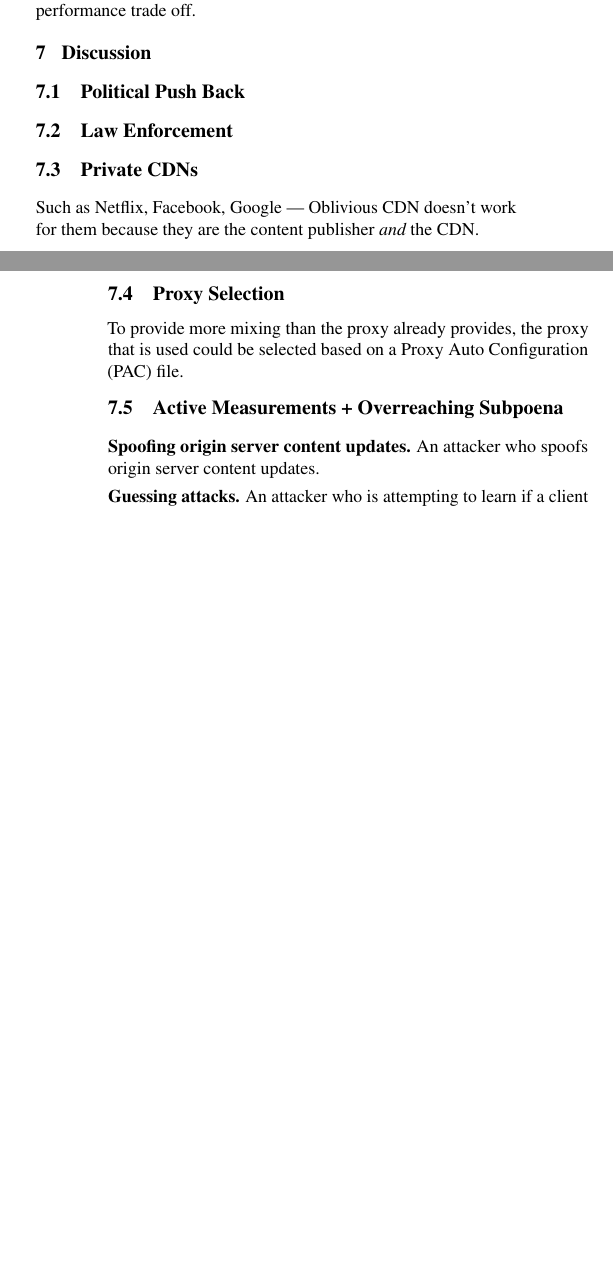
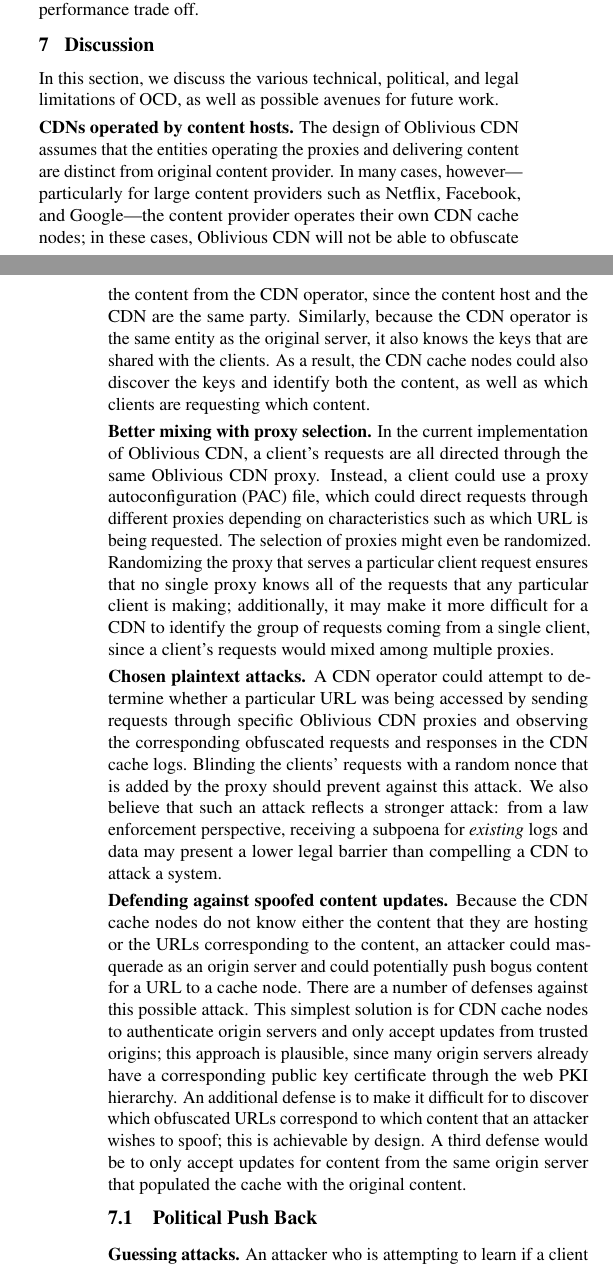
Before and after one commit to ae243/obliviousCDN, a LaTeX document (ccs/paper-alt.tex, which reads ccs/discussion.tex): two parts of the columns of pages 8 and 9 of 11, joined at a grey line, cut so that both start at the same text, the shorter picture padded with empty space. Compiled offline with pdfLaTeX.

Commit message:
draft of most of the discussion section

```diff
--- a/ccs/discussion.tex
+++ b/ccs/discussion.tex
@@ -1,22 +1,57 @@
 \section{Discussion}
 \label{sec:discussion}
 
+In this section, we discuss the various technical, political, and legal limitations
+of OCD, as well as possible avenues for future work.
+
+\paragraph{CDNs operated by content hosts.} The design of \system{}
+assumes that the entities operating the proxies and delivering content are
+distinct from original content provider. In many cases, however---particularly
+for large content providers such as Netflix, Facebook, and Google---the
+content provider operates their own CDN cache nodes; in these cases, \system{} will
+not be able to obfuscate the content from the CDN operator, since the content host
+and the CDN are the same party.  Similarly, because the CDN operator is the same
+entity as the original server, it also knows the keys that are shared with the clients.
+As a result, the CDN cache nodes could also discover the keys and identify both
+the content, as well as which clients are requesting which content.
+
+\paragraph{Better mixing with proxy selection.} In the current implementation of
+\system{}, a client's requests are all directed through the same \system{} proxy.
+Instead, a client could use a proxy autoconfiguration (PAC) file, which could direct
+requests through different proxies depending on characteristics such as which URL
+is being requested. The selection of proxies might even be randomized.  Randomizing
+the proxy that serves a particular client request ensures that no single proxy knows
+all of the requests that any particular client is making; additionally, it may make
+it more difficult for a CDN to identify the group of requests coming from a single
+client, since a client's requests would mixed among multiple proxies.
+
+\paragraph{Chosen plaintext attacks.} A CDN operator could attempt to
+determine whether a particular URL was being accessed by sending requests
+through specific \system{} proxies and observing the corresponding obfuscated
+requests and responses in the CDN cache logs. Blinding the clients' requests
+with a random nonce that is added by the proxy should prevent against this
+attack. We also believe that such an attack reflects a stronger attack: from a
+law enforcement perspective, receiving a subpoena for {\em existing} logs and
+data may present a lower legal barrier than compelling a CDN to attack a
+system.
+
+\paragraph{Defending against spoofed content updates.} Because the CDN cache
+nodes do not know either the content that they are hosting or the URLs
+corresponding to the content, an attacker could masquerade as an origin server
+and could potentially push bogus content for a URL to a cache node. There are
+a number of defenses against this possible attack. This simplest solution is
+for CDN cache nodes to authenticate origin servers and only accept updates
+from trusted origins; this approach is plausible, since many origin servers already
+have a corresponding public key certificate through the web PKI hierarchy.  An additional
+defense is to make it difficult for to discover which obfuscated URLs correspond
+to which content that an attacker wishes to spoof; this is achievable by design.
+A third defense would be to only accept updates for content from the same origin
+server that populated the cache with the original content.
+
 \subsection{Political Push Back}
 
-\subsection{Law Enforcement}
-
-\subsection{Private CDNs}
-Such as Netflix, Facebook, Google --- \system{} doesn't work for them because they are the content publisher {\it and} the CDN.
-
-\subsection{Proxy Selection}
-To provide more mixing than the proxy already provides,
-the proxy that is used could be selected based
-on a Proxy Auto Configuration (PAC) file.
-
-\subsection{Active Measurements + Overreaching Subpoena}
-
-\paragraph{Spoofing origin server content updates.}
-An attacker who spoofs origin server content updates.
+%\subsection{Law Enforcement}
+%\subsection{Active Measurements + Overreaching Subpoena}
 
 \paragraph{Guessing attacks.}
 An attacker who is attempting to learn if a client is accessing a specific URL or not by submitting requests to see if they match other clients' requests (this should be fixed by adding blinding).
```
Also changed, not shown: ccs/performance.tex (+9 -9 lines), ccs/protocol.tex (+1 -1 lines), ccs/threat_model.tex (+1 -1 lines), ccs/paper-alt.pdf, ccs/paper.pdf.
